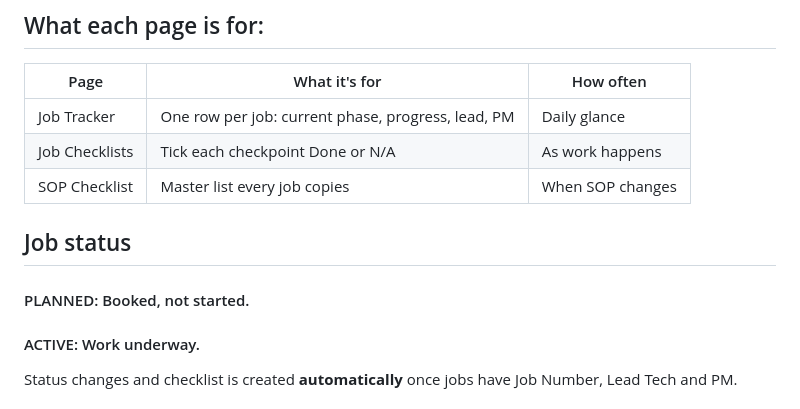
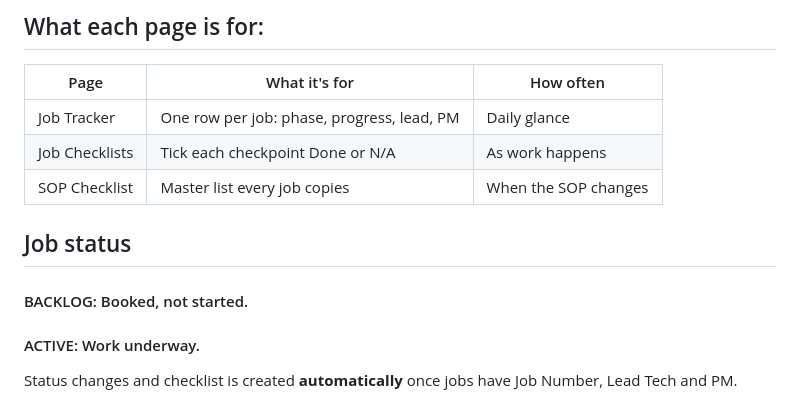
Before and after one commit to crystal-jeffers/start-up-procedures, a Markdown page: sops/supervisor-job-tracking.md, the part around the change. GitHub-like rendering.

```diff
--- a/sops/supervisor-job-tracking.md
+++ b/sops/supervisor-job-tracking.md
@@ -12,9 +12,9 @@ The <strong>checklist</strong> is where phase tasks are logged.
 <table>
 <thead><tr><th>Page</th><th>What it's for</th><th>How often</th></tr></thead>
 <tbody>
-<tr><td>Job Tracker</td><td>One row per job: current phase, progress, lead, PM</td><td>Daily glance</td></tr>
+<tr><td>Job Tracker</td><td>One row per job: phase, progress, lead, PM</td><td>Daily glance</td></tr>
 <tr><td>Job Checklists</td><td>Tick each checkpoint Done or N/A</td><td>As work happens</td></tr>
-<tr><td>SOP Checklist</td><td>Master list every job copies</td><td>When SOP changes</td></tr>
+<tr><td>SOP Checklist</td><td>Master list every job copies</td><td>When the SOP changes</td></tr>
 </tbody>
 </table>
 </div>
@@ -23,8 +23,7 @@ The <strong>checklist</strong> is where phase tasks are logged.
 
 <div class="bubble-columns">
 <div class="bubble-column">
-<h4 class="align-left">PLANNED: Booked, not started.</h4>
-</div>
+<h4 class="align-left">BACKLOG: Booked, not started.</h4>
 </div>
 <div class="bubble-column">
 <h4 class="align-left">ACTIVE: Work underway.</h4>
```
